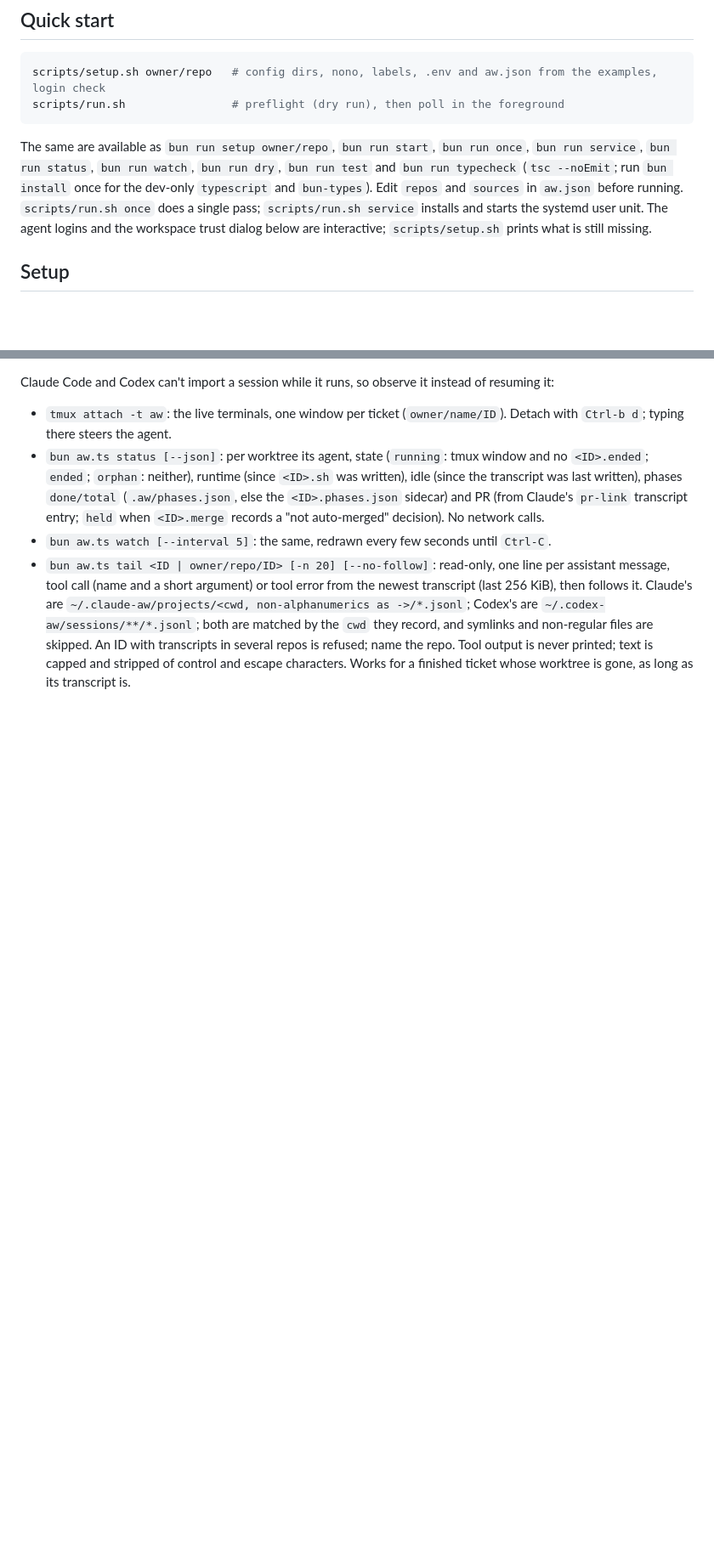
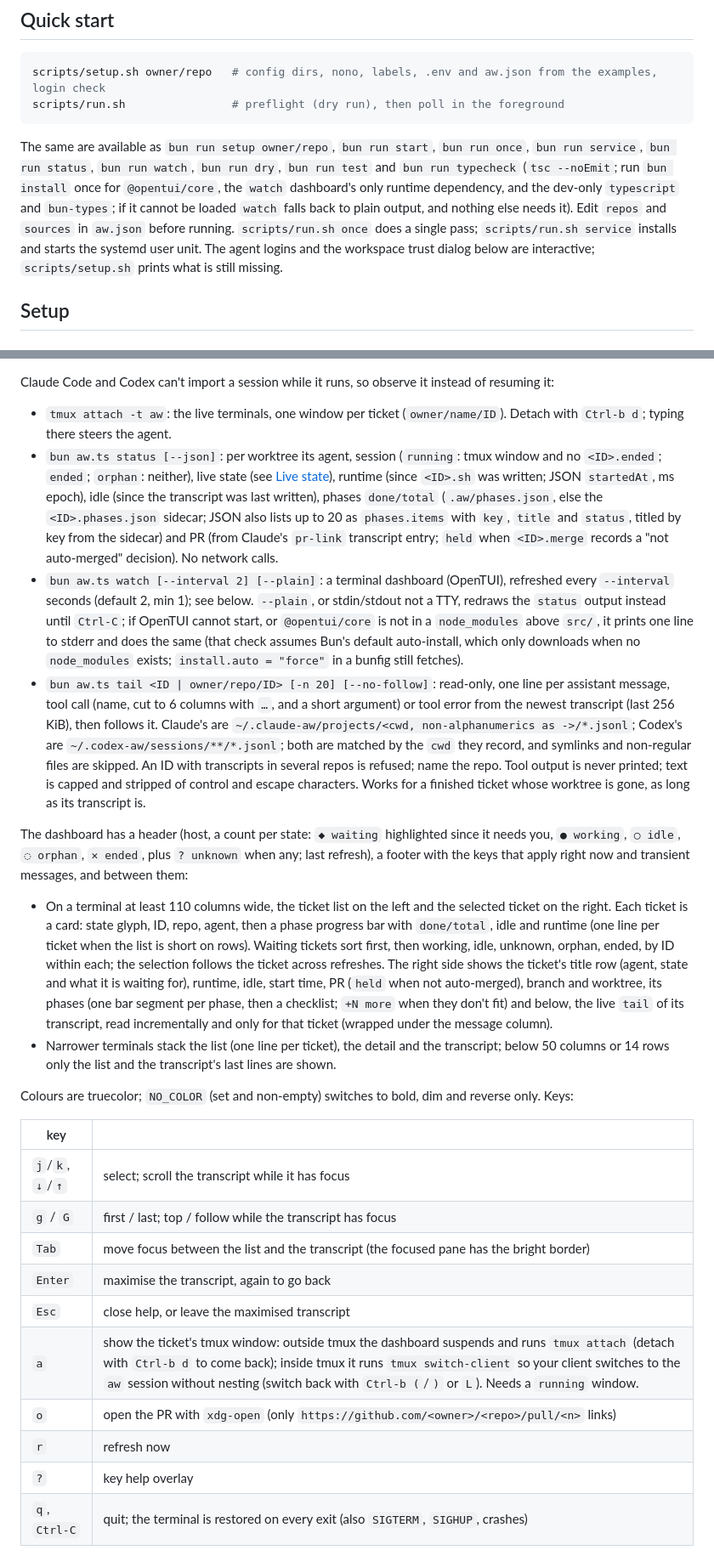
Before and after one commit to nejcm/agent-workflow, a Markdown page: README.md, 2 parts joined by grey strips. Shown at 85% size. Drawn GitHub-style; blank space fills up the shorter version.

````diff
--- a/README.md
+++ b/README.md
@@ -68,7 +68,7 @@ scripts/setup.sh owner/repo   # config dirs, nono, labels, .env and aw.json from
 scripts/run.sh                # preflight (dry run), then poll in the foreground
 ```
 
-The same are available as `bun run setup owner/repo`, `bun run start`, `bun run once`, `bun run service`, `bun run status`, `bun run watch`, `bun run dry`, `bun run test` and `bun run typecheck` (`tsc --noEmit`; run `bun install` once for the dev-only `typescript` and `bun-types`). Edit `repos` and `sources` in `aw.json` before running. `scripts/run.sh once` does a single pass; `scripts/run.sh service` installs and starts the systemd user unit. The agent logins and the workspace trust dialog below are interactive; `scripts/setup.sh` prints what is still missing.
+The same are available as `bun run setup owner/repo`, `bun run start`, `bun run once`, `bun run service`, `bun run status`, `bun run watch`, `bun run dry`, `bun run test` and `bun run typecheck` (`tsc --noEmit`; run `bun install` once for `@opentui/core`, the `watch` dashboard's only runtime dependency, and the dev-only `typescript` and `bun-types`; if it cannot be loaded `watch` falls back to plain output, and nothing else needs it). Edit `repos` and `sources` in `aw.json` before running. `scripts/run.sh once` does a single pass; `scripts/run.sh service` installs and starts the systemd user unit. The agent logins and the workspace trust dialog below are interactive; `scripts/setup.sh` prints what is still missing.
 
 ## Setup
 
@@ -181,6 +183,27 @@ cp systemd/aw.service ~/.config/systemd/user/ && systemctl --user enable --now a
 Claude Code and Codex can't import a session while it runs, so observe it instead of resuming it:
 
 - `tmux attach -t aw`: the live terminals, one window per ticket (`owner/name/ID`). Detach with `Ctrl-b d`; typing there steers the agent.
-- `bun aw.ts status [--json]`: per worktree its agent, state (`running`: tmux window and no `<ID>.ended`; `ended`; `orphan`: neither), runtime (since `<ID>.sh` was written), idle (since the transcript was last written), phases `done/total` (`.aw/phases.json`, else the `<ID>.phases.json` sidecar) and PR (from Claude's `pr-link` transcript entry; `held` when `<ID>.merge` records a "not auto-merged" decision). No network calls.
-- `bun aw.ts watch [--interval 5]`: the same, redrawn every few seconds until `Ctrl-C`.
-- `bun aw.ts tail <ID | owner/repo/ID> [-n 20] [--no-follow]`: read-only, one line per assistant message, tool call (name and a short argument) or tool error from the newest transcript (last 256 KiB), then follows it. Claude's are `~/.claude-aw/projects/<cwd, non-alphanumerics as ->/*.jsonl`; Codex's are `~/.codex-aw/sessions/**/*.jsonl`; both are matched by the `cwd` they record, and symlinks and non-regular files are skipped. An ID with transcripts in several repos is refused; name the repo. Tool output is never printed; text is capped and stripped of control and escape characters. Works for a finished ticket whose worktree is gone, as long as its transcript is.
+- `bun aw.ts status [--json]`: per worktree its agent, session (`running`: tmux window and no `<ID>.ended`; `ended`; `orphan`: neither), live state (see [Live state](#live-state)), runtime (since `<ID>.sh` was written; JSON `startedAt`, ms epoch), idle (since the transcript was last written), phases `done/total` (`.aw/phases.json`, else the `<ID>.phases.json` sidecar; JSON also lists up to 20 as `phases.items` with `key`, `title` and `status`, titled by key from the sidecar) and PR (from Claude's `pr-link` transcript entry; `held` when `<ID>.merge` records a "not auto-merged" decision). No network calls.
+- `bun aw.ts watch [--interval 2] [--plain]`: a terminal dashboard (OpenTUI), refreshed every `--interval` seconds (default 2, min 1); see below. `--plain`, or stdin/stdout not a TTY, redraws the `status` output instead until `Ctrl-C`; if OpenTUI cannot start, or `@opentui/core` is not in a `node_modules` above `src/`, it prints one line to stderr and does the same (that check assumes Bun's default auto-install, which only downloads when no `node_modules` exists; `install.auto = "force"` in a bunfig still fetches).
+- `bun aw.ts tail <ID | owner/repo/ID> [-n 20] [--no-follow]`: read-only, one line per assistant message, tool call (name, cut to 6 columns with `…`, and a short argument) or tool error from the newest transcript (last 256 KiB), then follows it. Claude's are `~/.claude-aw/projects/<cwd, non-alphanumerics as ->/*.jsonl`; Codex's are `~/.codex-aw/sessions/**/*.jsonl`; both are matched by the `cwd` they record, and symlinks and non-regular files are skipped. An ID with transcripts in several repos is refused; name the repo. Tool output is never printed; text is capped and stripped of control and escape characters. Works for a finished ticket whose worktree is gone, as long as its transcript is.
+
+The dashboard has a header (host, a count per state: `◆ waiting` highlighted since it needs you, `● working`, `○ idle`, `◌ orphan`, `✕ ended`, plus `? unknown` when any; last refresh), a footer with the keys that apply right now and transient messages, and between them:
+
+- On a terminal at least 110 columns wide, the ticket list on the left and the selected ticket on the right. Each ticket is a card: state glyph, ID, repo, agent, then a phase progress bar with `done/total`, idle and runtime (one line per ticket when the list is short on rows). Waiting tickets sort first, then working, idle, unknown, orphan, ended, by ID within each; the selection follows the ticket across refreshes. The right side shows the ticket's title row (agent, state and what it is waiting for), runtime, idle, start time, PR (`held` when not auto-merged), branch and worktree, its phases (one bar segment per phase, then a checklist; `+N more` when they don't fit) and below, the live `tail` of its transcript, read incrementally and only for that ticket (wrapped under the message column).
+- Narrower terminals stack the list (one line per ticket), the detail and the transcript; below 50 columns or 14 rows only the list and the transcript's last lines are shown.
+
+Colours are truecolor; `NO_COLOR` (set and non-empty) switches to bold, dim and reverse only. Keys:
+
+| key | |
+|---|---|
+| `j`/`k`, `↓`/`↑` | select; scroll the transcript while it has focus |
+| `g` / `G` | first / last; top / follow while the transcript has focus |
+| `Tab` | move focus between the list and the transcript (the focused pane has the bright border) |
+| `Enter` | maximise the transcript, again to go back |
+| `Esc` | close help, or leave the maximised transcript |
+| `a` | show the ticket's tmux window: outside tmux the dashboard suspends and runs `tmux attach` (detach with `Ctrl-b d` to come back); inside tmux it runs `tmux switch-client` so your client switches to the `aw` session without nesting (switch back with `Ctrl-b (`/`)` or `L`). Needs a `running` window. |
+| `o` | open the PR with `xdg-open` (only `https://github.com/<owner>/<repo>/pull/<n>` links) |
+| `r` | refresh now |
+| `?` | key help overlay |
+| `q`, `Ctrl-C` | quit; the terminal is restored on every exit (also `SIGTERM`, `SIGHUP`, crashes) |
+
````
Also changed, not shown: other parts of README.md (+16 -2 lines), docs/dashboard.png (added), 17 other files.
